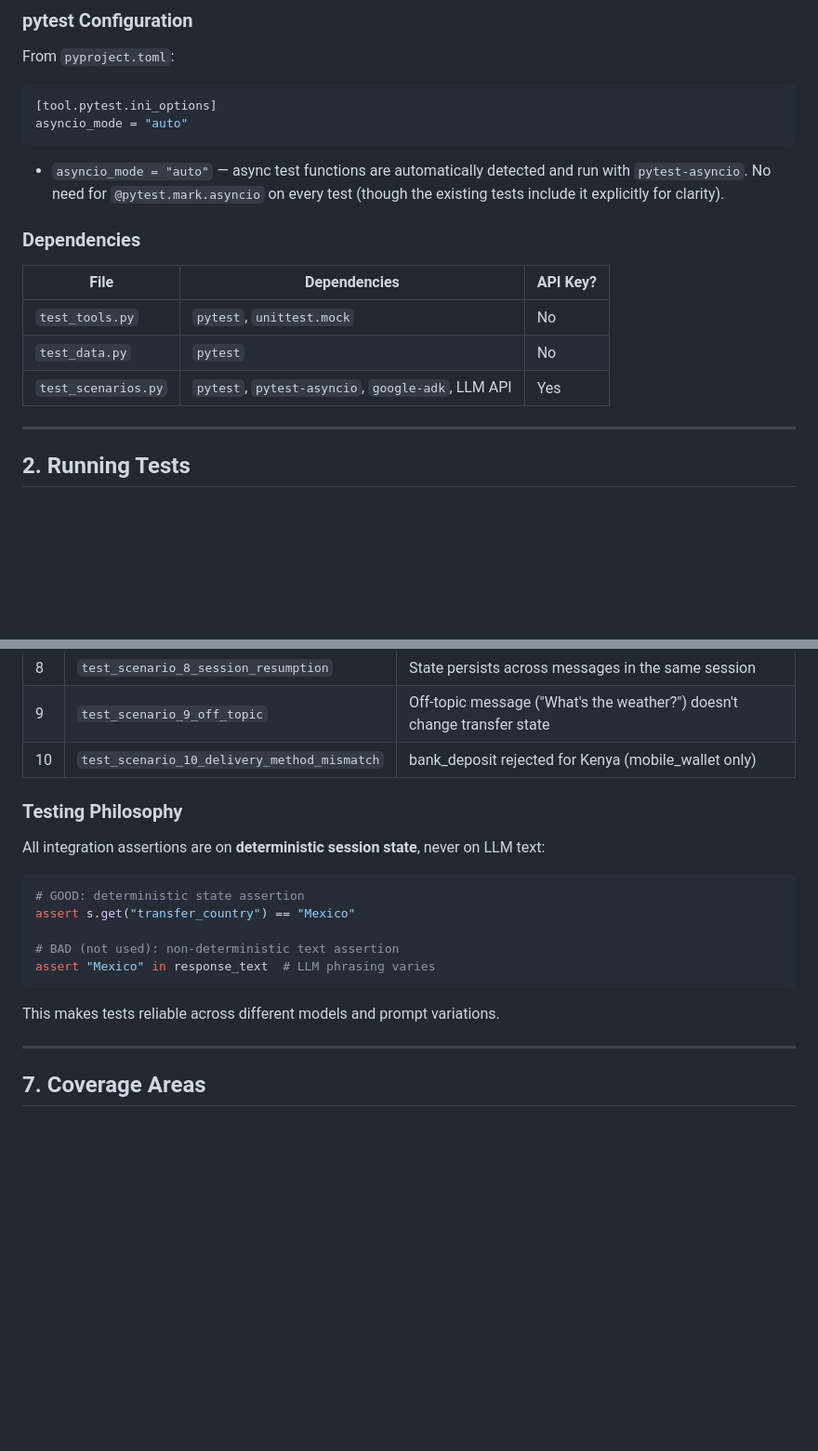
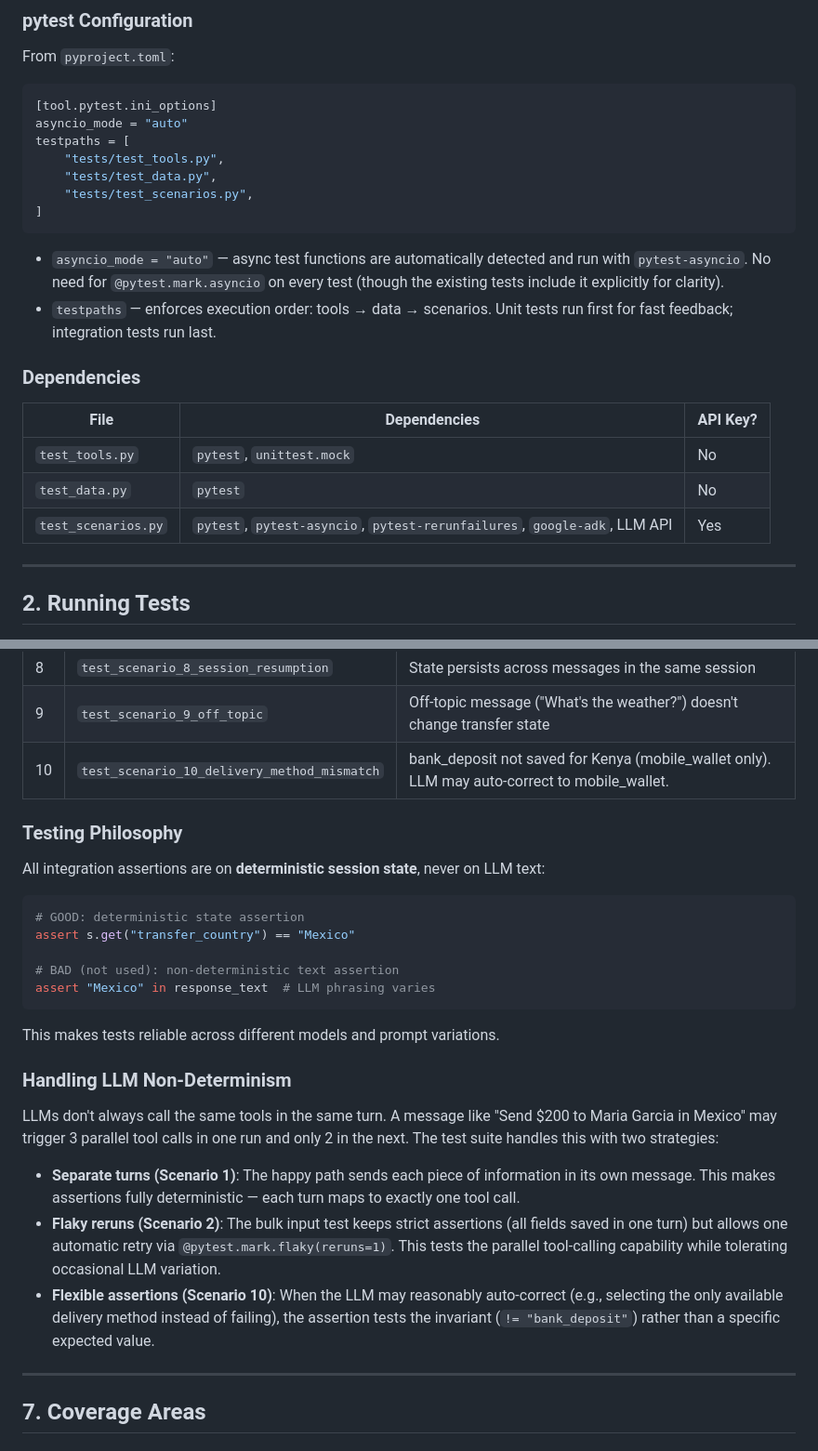
Before and after one commit to lemberck/send-money-agent, a Markdown page: docs/TESTING_SUITE.md, 2 parts joined by grey strips. Shown at 93% size. Drawn GitHub-style; blank space fills up the shorter version.

Commit message:
Update testing docs for non-determinism strategies and new config
- Document testpaths execution order and pytest-rerunfailures dependency
- Add ensure_field helper to fixtures table
- Update scenario 1, 2, 10 descriptions to match new assertions
- Add "Handling LLM Non-Determinism" section

````diff
--- a/docs/TESTING_SUITE.md
+++ b/docs/TESTING_SUITE.md
@@ -40,9 +40,15 @@ From `pyproject.toml`:
 ```toml
 [tool.pytest.ini_options]
 asyncio_mode = "auto"
+testpaths = [
+    "tests/test_tools.py",
+    "tests/test_data.py",
+    "tests/test_scenarios.py",
+]
 ```
 
 - `asyncio_mode = "auto"` — async test functions are automatically detected and run with `pytest-asyncio`. No need for `@pytest.mark.asyncio` on every test (though the existing tests include it explicitly for clarity).
+- `testpaths` — enforces execution order: tools → data → scenarios. Unit tests run first for fast feedback; integration tests run last.
 
 ### Dependencies
 
@@ -50,7 +56,7 @@ asyncio_mode = "auto"
 |------|-------------|----------|
 | `test_tools.py` | `pytest`, `unittest.mock` | No |
 | `test_data.py` | `pytest` | No |
-| `test_scenarios.py` | `pytest`, `pytest-asyncio`, `google-adk`, LLM API | Yes |
+| `test_scenarios.py` | `pytest`, `pytest-asyncio`, `pytest-rerunfailures`, `google-adk`, LLM API | Yes |
 
 ---
 
@@ -284,7 +291,7 @@ Tests are skipped unless `RUN_INTEGRATION_TESTS=1`. They use the real LLM config
 | 7 | `test_scenario_7_cancellation` | "Cancel everything" sets status to cancelled |
 | 8 | `test_scenario_8_session_resumption` | State persists across messages in the same session |
 | 9 | `test_scenario_9_off_topic` | Off-topic message ("What's the weather?") doesn't change transfer state |
-| 10 | `test_scenario_10_delivery_method_mismatch` | bank_deposit rejected for Kenya (mobile_wallet only) |
+| 10 | `test_scenario_10_delivery_method_mismatch` | bank_deposit not saved for Kenya (mobile_wallet only). LLM may auto-correct to mobile_wallet. |
 
 ### Testing Philosophy
 
@@ -299,6 +306,14 @@ assert "Mexico" in response_text  # LLM phrasing varies
 ```
 
 This makes tests reliable across different models and prompt variations.
+
+### Handling LLM Non-Determinism
+
+LLMs don't always call the same tools in the same turn. A message like "Send $200 to Maria Garcia in Mexico" may trigger 3 parallel tool calls in one run and only 2 in the next. The test suite handles this with two strategies:
+
+- **Separate turns (Scenario 1)**: The happy path sends each piece of information in its own message. This makes assertions fully deterministic — each turn maps to exactly one tool call.
+- **Flaky reruns (Scenario 2)**: The bulk input test keeps strict assertions (all fields saved in one turn) but allows one automatic retry via `@pytest.mark.flaky(reruns=1)`. This tests the parallel tool-calling capability while tolerating occasional LLM variation.
+- **Flexible assertions (Scenario 10)**: When the LLM may reasonably auto-correct (e.g., selecting the only available delivery method instead of failing), the assertion tests the invariant (`!= "bank_deposit"`) rather than a specific expected value.
 
 ---
 
````
Also changed, not shown: other parts of docs/TESTING_SUITE.md (+3 -2 lines).
